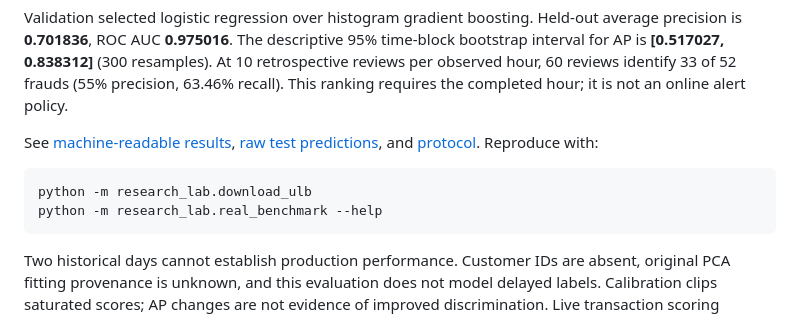
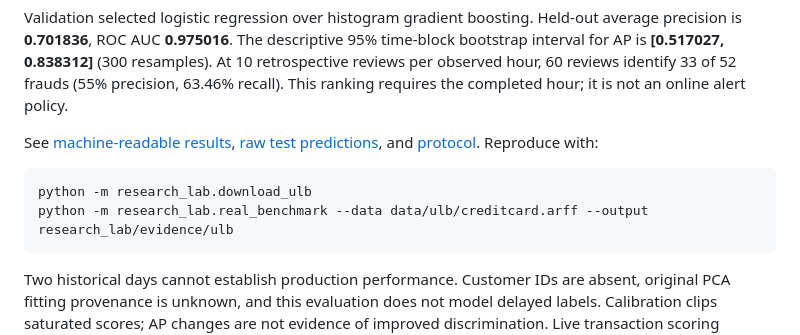
Before and after one commit to AliAkbar129/Fraudlens, a Markdown page: README.md, the part around the change. GitHub-like rendering.

Commit message:
Document exact real-data reproduction command

````diff
--- a/README.md
+++ b/README.md
@@ -49,7 +49,7 @@ See [machine-readable results](research_lab/evidence/ulb/evaluation.json), [raw
 
 ```bash
 python -m research_lab.download_ulb
-python -m research_lab.real_benchmark --help
+python -m research_lab.real_benchmark --data data/ulb/creditcard.arff --output research_lab/evidence/ulb
 ```
 
 Two historical days cannot establish production performance. Customer IDs are absent, original PCA fitting provenance is unknown, and this evaluation does not model delayed labels. Calibration clips saturated scores; AP changes are not evidence of improved discrimination. Live transaction scoring remains synthetic because its features differ from ULB.
````
